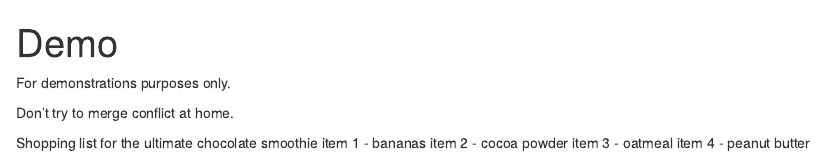
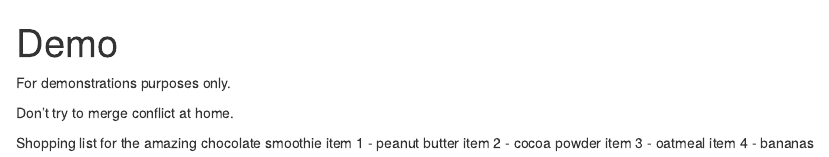
Before and after one commit to athos00/gitTesting, an R Markdown document (mergeConflict.Rmd): the page in a window 1100 px wide, from its top. Rendered offline with R 4.5, knitr and Pandoc, with nearby package versions.

Commit message:
change ingredient order

```diff
--- a/mergeConflict.Rmd
+++ b/mergeConflict.Rmd
@@ -7,8 +7,8 @@ For demonstrations purposes only.
 
 Don't try to merge conflict at home.
 
-Shopping list for the ultimate chocolate smoothie
-item 1 - bananas
+Shopping list for the amazing chocolate smoothie
+item 1 - peanut butter
 item 2 - cocoa powder
 item 3 - oatmeal
-item 4 - peanut butter
+item 4 - bananas
```
